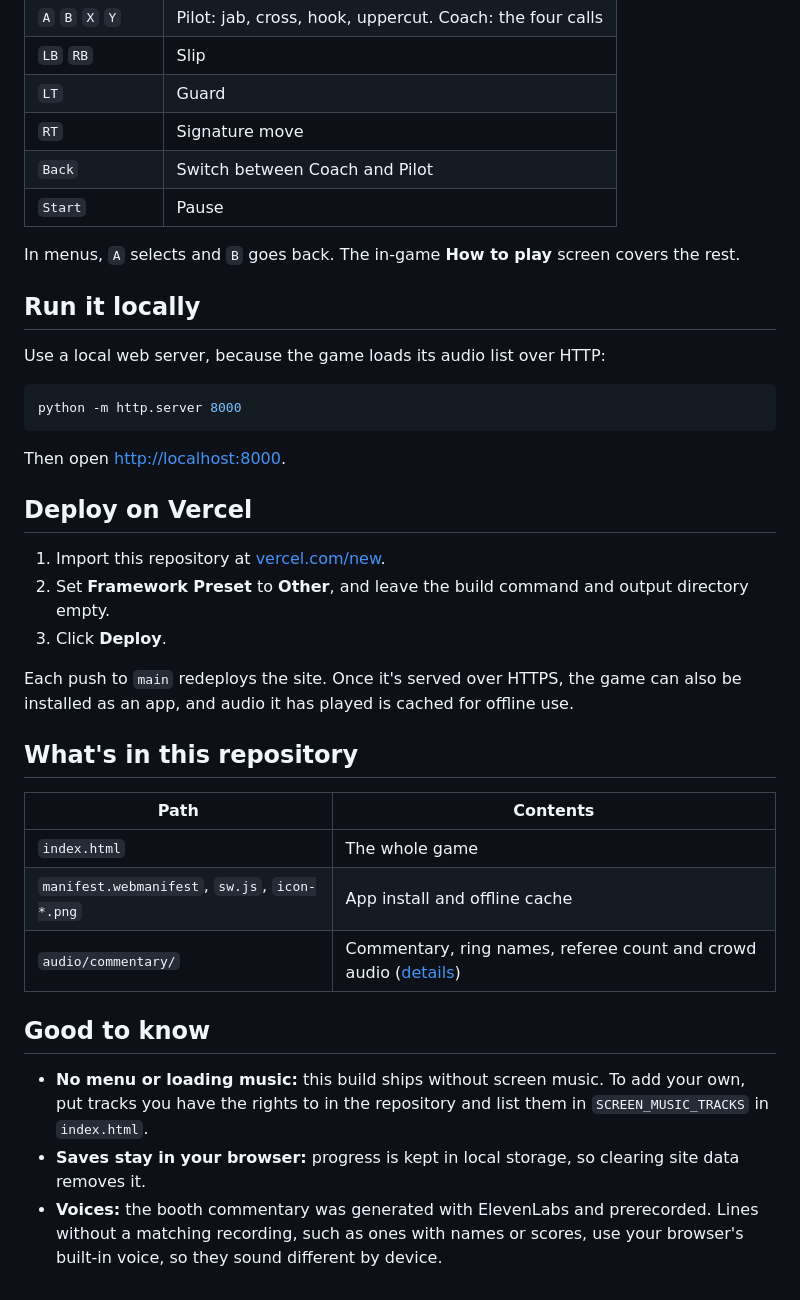
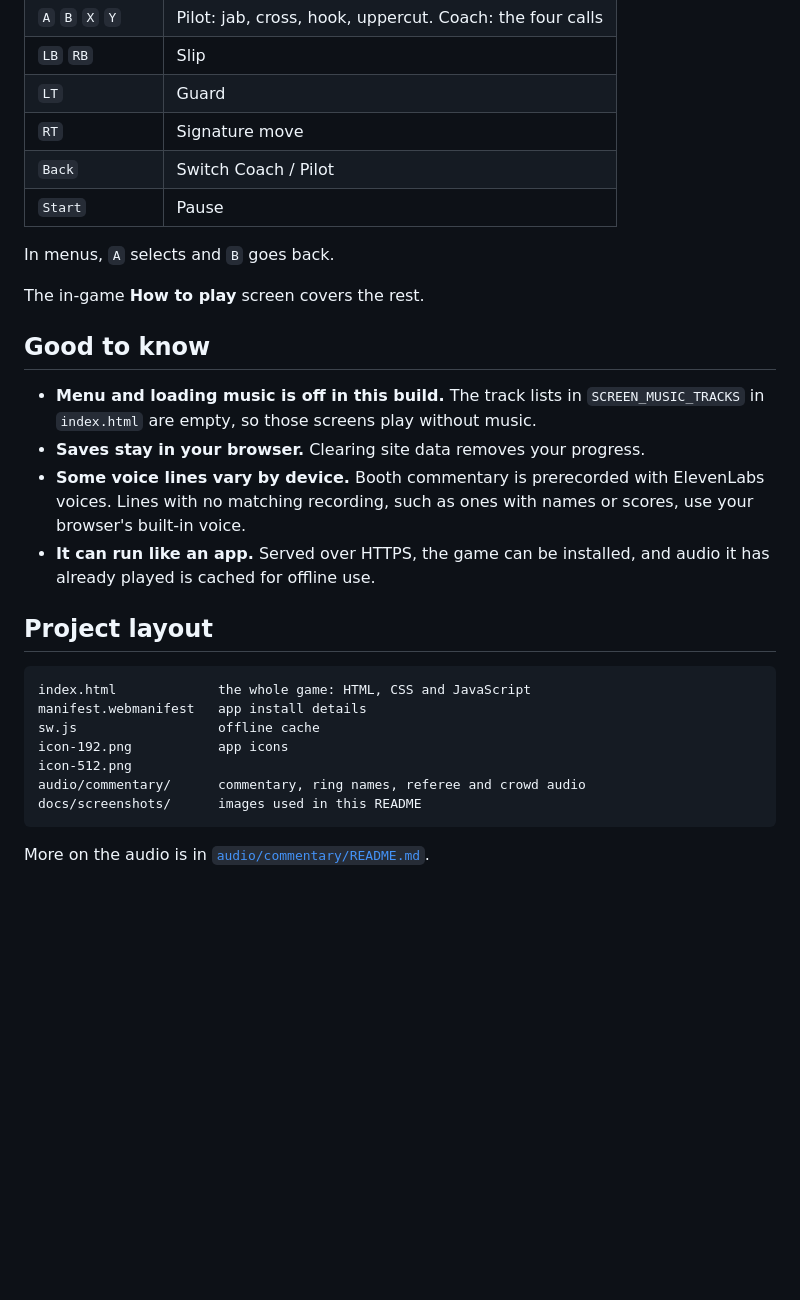
Before and after one commit to Amashing0411/Scrapyard-Circuit, a Markdown page: README.md, the part around one of its changes. Rendered like a GitHub page; folded sections open; blank space fills up the shorter version.

````diff
--- a/README.md
+++ b/README.md
@@ -44,39 +93,32 @@ No install, account or build step. The whole game is static HTML, CSS and JavaSc
 | `LB` `RB` | Slip |
 | `LT` | Guard |
 | `RT` | Signature move |
-| `Back` | Switch between Coach and Pilot |
+| `Back` | Switch Coach / Pilot |
 | `Start` | Pause |
 
-In menus, `A` selects and `B` goes back. The in-game **How to play** screen covers the rest.
+In menus, `A` selects and `B` goes back.
 
-## Run it locally
+</details>
 
-Use a local web server, because the game loads its audio list over HTTP:
-
-```bash
-python -m http.server 8000
-```
-
-Then open <http://localhost:8000>.
-
-## Deploy on Vercel
-
-1. Import this repository at [vercel.com/new](https://vercel.com/new).
-2. Set **Framework Preset** to **Other**, and leave the build command and output directory empty.
-3. Click **Deploy**.
-
-Each push to `main` redeploys the site. Once it's served over HTTPS, the game can also be installed as an app, and audio it has played is cached for offline use.
-
-## What's in this repository
-
-| Path | Contents |
-|---|---|
-| `index.html` | The whole game |
-| `manifest.webmanifest`, `sw.js`, `icon-*.png` | App install and offline cache |
-| `audio/commentary/` | Commentary, ring names, referee count and crowd audio ([details](audio/commentary/README.md)) |
+The in-game **How to play** screen covers the rest.
 
 ## Good to know
 
-- **No menu or loading music:** this build ships without screen music. To add your own, put tracks you have the rights to in the repository and list them in `SCREEN_MUSIC_TRACKS` in `index.html`.
-- **Saves stay in your browser:** progress is kept in local storage, so clearing site data removes it.
-- **Voices:** the booth commentary was generated with ElevenLabs and prerecorded. Lines without a matching recording, such as ones with names or scores, use your browser's built-in voice, so they sound different by device.
+- **Menu and loading music is off in this build.** The track lists in `SCREEN_MUSIC_TRACKS` in `index.html` are empty, so those screens play without music.
+- **Saves stay in your browser.** Clearing site data removes your progress.
+- **Some voice lines vary by device.** Booth commentary is prerecorded with ElevenLabs voices. Lines with no matching recording, such as ones with names or scores, use your browser's built-in voice.
+- **It can run like an app.** Served over HTTPS, the game can be installed, and audio it has already played is cached for offline use.
+
+## Project layout
+
+```text
+index.html             the whole game: HTML, CSS and JavaScript
+manifest.webmanifest   app install details
+sw.js                  offline cache
+icon-192.png           app icons
+icon-512.png
+audio/commentary/      commentary, ring names, referee and crowd audio
+docs/screenshots/      images used in this README
+```
+
+More on the audio is in [`audio/commentary/README.md`](audio/commentary/README.md).
````
Also changed, not shown: other parts of README.md (+73 -24 lines), docs/screenshots/bot-index.png (added), docs/screenshots/fight.png (added), docs/screenshots/garage.png (added), docs/screenshots/menu.png (added).
